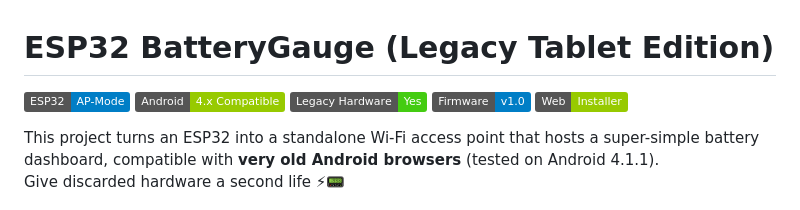
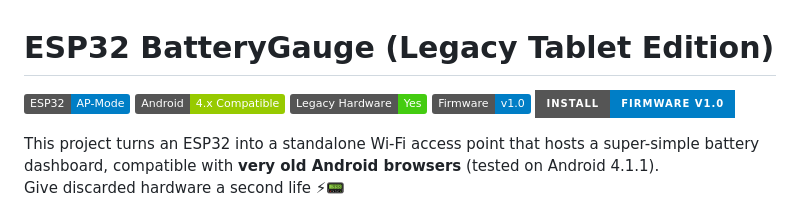
Before and after one commit to rleusden/ESP32-BatteryGauge, a Markdown page: README.md, the part around the change. Rendered like a GitHub page; badges without logos.

Commit message:
Update badge link for firmware installation

```diff
--- a/README.md
+++ b/README.md
@@ -3,7 +3,7 @@
 ![Android 4.x Compatible](https://img.shields.io/badge/Android-4.x%20Compatible-green)
 ![Legacy Hardware Friendly](https://img.shields.io/badge/Legacy%20Hardware-Yes-success)
 [![Firmware v1.0](https://img.shields.io/badge/Firmware-v1.0-blue)](https://github.com/rleusden/ESP32-BatteryGauge/releases/tag/v1.0)
-[![Web Installer](https://img.shields.io/badge/Web-Installer-green)](https://rleusden.github.io/ESP32-BatteryGauge/)
+[![Install Firmware](https://img.shields.io/badge/Install-Firmware_v1.0-blue?style=for-the-badge)](https://rleusden.github.io/ESP32-BatteryGauge/)
 
 This project turns an ESP32 into a standalone Wi-Fi access point that hosts a super-simple battery dashboard, compatible with **very old Android browsers** (tested on Android 4.1.1).
 Give discarded hardware a second life ⚡📟
```
